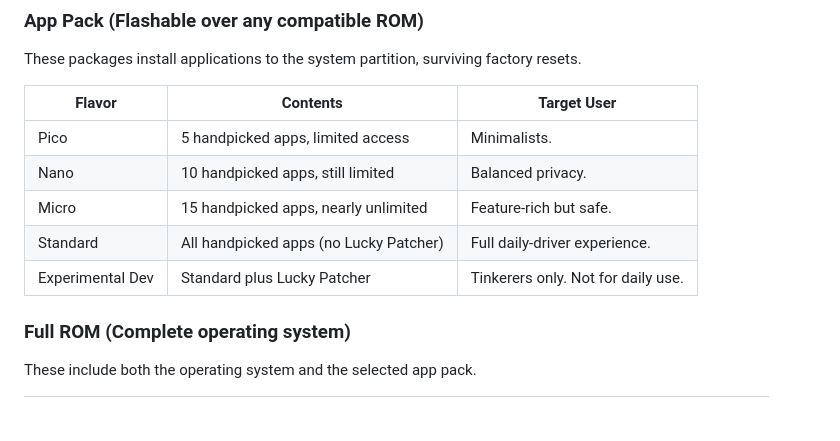
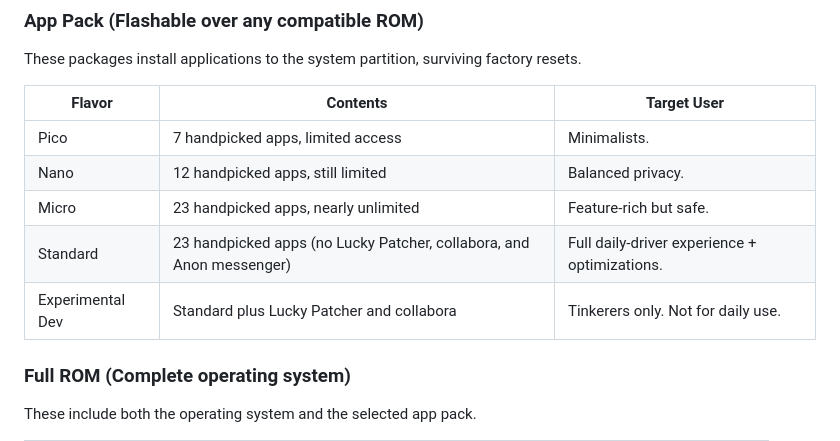
Before and after one commit to Bacusthedeveloper/UNTRACEABLE-ROM, a Markdown page: README.md, the part around the change. GitHub-like rendering; blank space fills up the shorter version.

Commit message:
readme v2

```diff
--- a/README.md
+++ b/README.md
@@ -58,11 +58,11 @@ These packages install applications to the system partition, surviving factory r
 
 | Flavor | Contents | Target User |
 |--------|----------|--------------|
-| Pico | 5 handpicked apps, limited access | Minimalists. |
-| Nano | 10 handpicked apps, still limited | Balanced privacy. |
-| Micro | 15 handpicked apps, nearly unlimited | Feature-rich but safe. |
-| Standard | All handpicked apps (no Lucky Patcher) | Full daily-driver experience. |
-| Experimental Dev | Standard plus Lucky Patcher | Tinkerers only. Not for daily use. |
+| Pico | 7 handpicked apps, limited access | Minimalists. |
+| Nano | 12 handpicked apps, still limited | Balanced privacy. |
+| Micro | 23 handpicked apps, nearly unlimited | Feature-rich but safe. |
+| Standard | 23 handpicked apps (no Lucky Patcher, collabora, and Anon messenger) | Full daily-driver experience + optimizations. |
+| Experimental Dev | Standard plus Lucky Patcher and collabora | Tinkerers only. Not for daily use. |
 
 ### Full ROM (Complete operating system)
 
```
